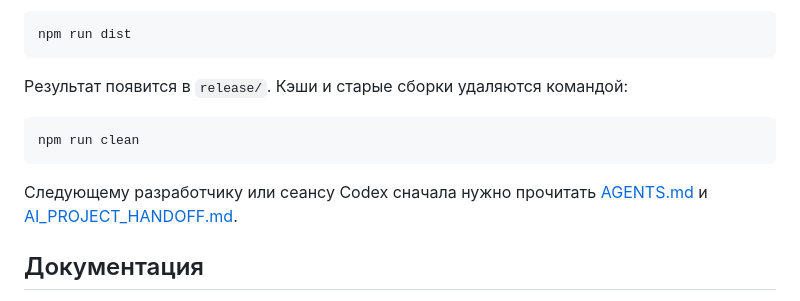
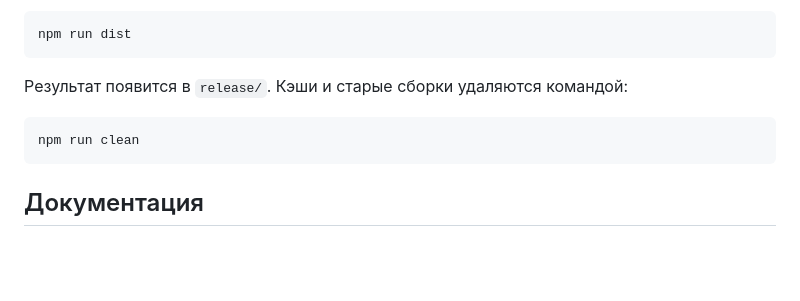
Before and after one commit to arbuziksmiley/RadminCraft, a Markdown page: README.md, the part around the change. GitHub-like rendering; blank space fills up the shorter version.

````diff
--- a/README.md
+++ b/README.md
@@ -106,8 +106,6 @@ npm run dist
 npm run clean
 ```
 
-Следующему разработчику или сеансу Codex сначала нужно прочитать [AGENTS.md](AGENTS.md) и [AI_PROJECT_HANDOFF.md](AI_PROJECT_HANDOFF.md).
-
 ## Документация
 
 - [Контекст и состояние проекта](AI_PROJECT_HANDOFF.md)
````
